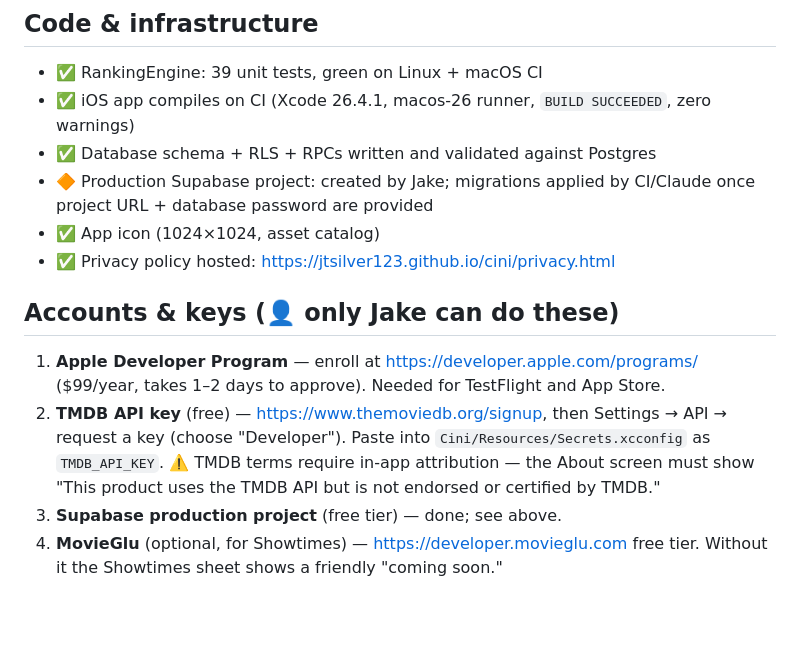
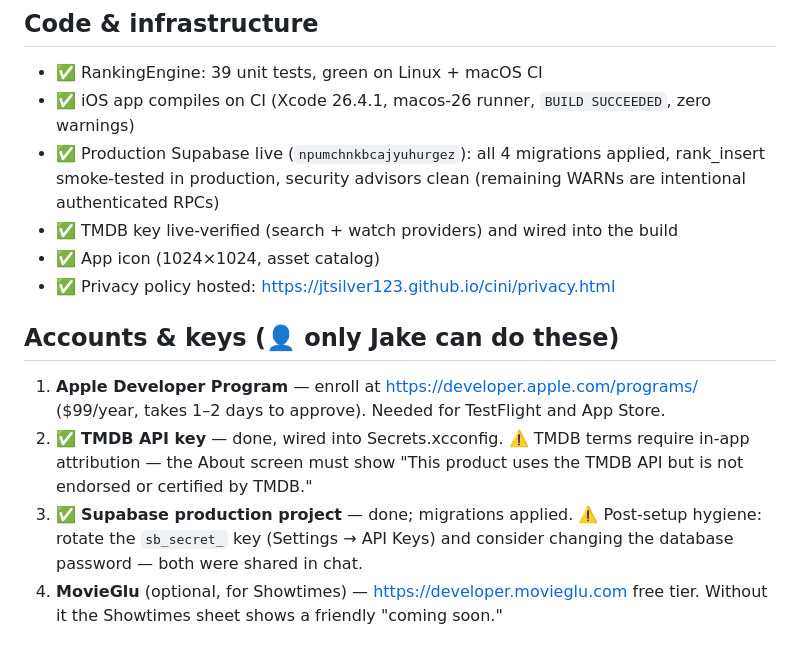
Before and after one commit to jtsilver123/cini, a Markdown page: docs/APP_STORE_CHECKLIST.md, the part around the change. GitHub-like rendering; blank space fills up the shorter version.

Commit message:
Checklist: backend live, TMDB verified
https://claude.ai/code/session_01JqjhZi1v1Jt958gwTmcvxu

```diff
--- a/docs/APP_STORE_CHECKLIST.md
+++ b/docs/APP_STORE_CHECKLIST.md
@@ -6,9 +6,10 @@ Status legend: ✅ done · 🔶 in progress · 👤 requires Jake (account owner
 
 - ✅ RankingEngine: 39 unit tests, green on Linux + macOS CI
 - ✅ iOS app compiles on CI (Xcode 26.4.1, macos-26 runner, `BUILD SUCCEEDED`, zero warnings)
-- ✅ Database schema + RLS + RPCs written and validated against Postgres
-- 🔶 Production Supabase project: created by Jake; migrations applied by CI/Claude
-  once project URL + database password are provided
+- ✅ Production Supabase live (`npumchnkbcajyuhurgez`): all 4 migrations applied,
+  rank_insert smoke-tested in production, security advisors clean
+  (remaining WARNs are intentional authenticated RPCs)
+- ✅ TMDB key live-verified (search + watch providers) and wired into the build
 - ✅ App icon (1024×1024, asset catalog)
 - ✅ Privacy policy hosted: https://jtsilver123.github.io/cini/privacy.html
 
@@ -16,12 +17,12 @@ Status legend: ✅ done · 🔶 in progress · 👤 requires Jake (account owner
 
 1. **Apple Developer Program** — enroll at https://developer.apple.com/programs/
    ($99/year, takes 1–2 days to approve). Needed for TestFlight and App Store.
-2. **TMDB API key** (free) — https://www.themoviedb.org/signup, then
-   Settings → API → request a key (choose "Developer"). Paste into
-   `Cini/Resources/Secrets.xcconfig` as `TMDB_API_KEY`.
+2. ✅ **TMDB API key** — done, wired into Secrets.xcconfig.
    ⚠️ TMDB terms require in-app attribution — the About screen must show
    "This product uses the TMDB API but is not endorsed or certified by TMDB."
-3. **Supabase production project** (free tier) — done; see above.
+3. ✅ **Supabase production project** — done; migrations applied.
+   ⚠️ Post-setup hygiene: rotate the `sb_secret_` key (Settings → API Keys)
+   and consider changing the database password — both were shared in chat.
 4. **MovieGlu** (optional, for Showtimes) — https://developer.movieglu.com
    free tier. Without it the Showtimes sheet shows a friendly "coming soon."
 
```
